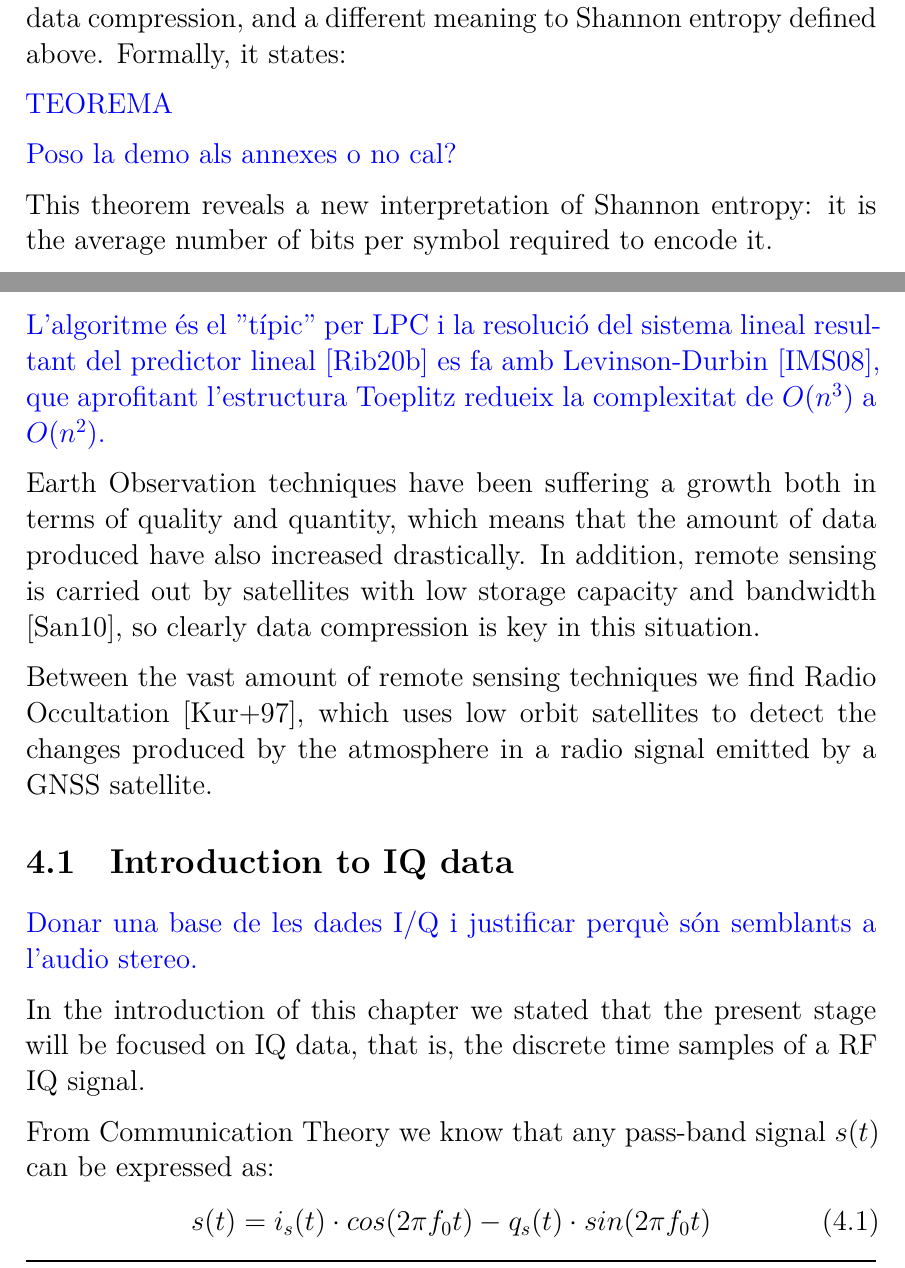
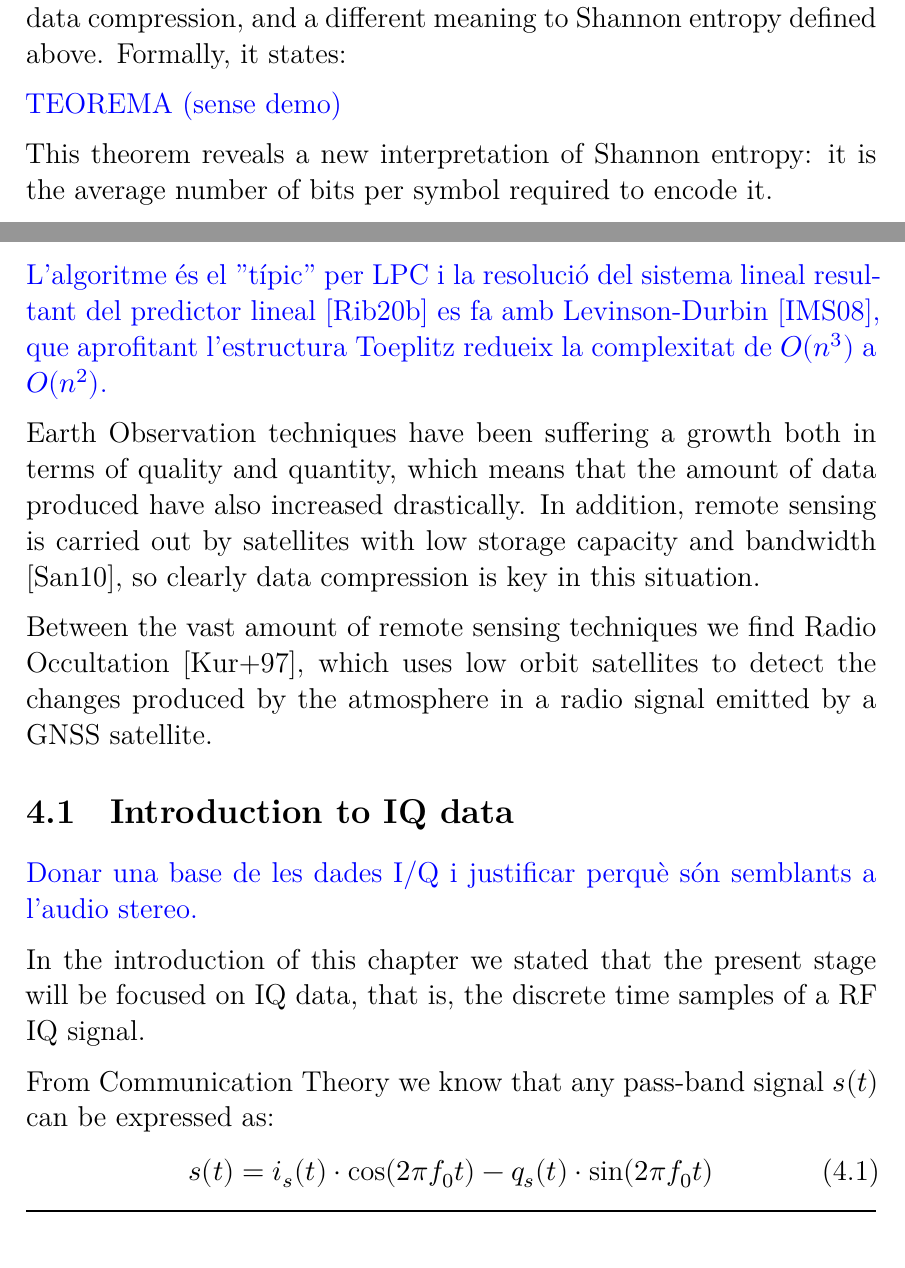
Before and after one commit to aniolm9/bsc-thesis-fapec, a LaTeX thesis (report/thesis.tex, which reads report/chapters/entropy_coding.tex, report/chapters/wave_preproc.tex, report/preamble.tex): two parts of pages 9 and 11 of 26, joined at a grey line, cut so that both start at the same text. Compiled offline with XeLaTeX.

Commit message:
Prepare math text for Libertinus

```diff
--- a/report/chapters/entropy_coding.tex
+++ b/report/chapters/entropy_coding.tex
@@ -32,9 +32,7 @@ This result represents the average level of information (or uncertainty) of the
 Shannon's source coding theorem establishes the theoretical limits to data compression, and a different meaning to Shannon entropy defined above. Formally, it states:
 
 \begin{comment}
-TEOREMA
-
-Poso la demo als annexes o no cal?
+TEOREMA (sense demo)
 \end{comment}
 
 This theorem reveals a new interpretation of Shannon entropy: it is the average number of bits per symbol required to encode it.
--- a/report/chapters/wave_preproc.tex
+++ b/report/chapters/wave_preproc.tex
@@ -31,7 +31,7 @@ In the introduction of this chapter we stated that the present stage will be foc
 
 From Communication Theory we know that any pass-band signal $s(t)$ can be expressed as:
 \begin{equation}
-s(t) = i_s(t) \cdot cos(2\pi f_0 t) - q_s(t) \cdot sin(2\pi f_0 t)
+s(t) = i_s(t) \cdot \cos(2\pi f_0 t) - q_s(t) \cdot \sin(2\pi f_0 t)
 \end{equation}
 
 Where:
--- a/report/preamble.tex
+++ b/report/preamble.tex
@@ -19,7 +19,9 @@
 
 % Change text font
 \usepackage{fontspec}
+\usepackage{unicode-math}
 %\setmainfont{Libertinus Serif}
+%\setmathfont{Libertinus Math}
 
 % Use biblatex to manage bibliography.
 \usepackage[
```
